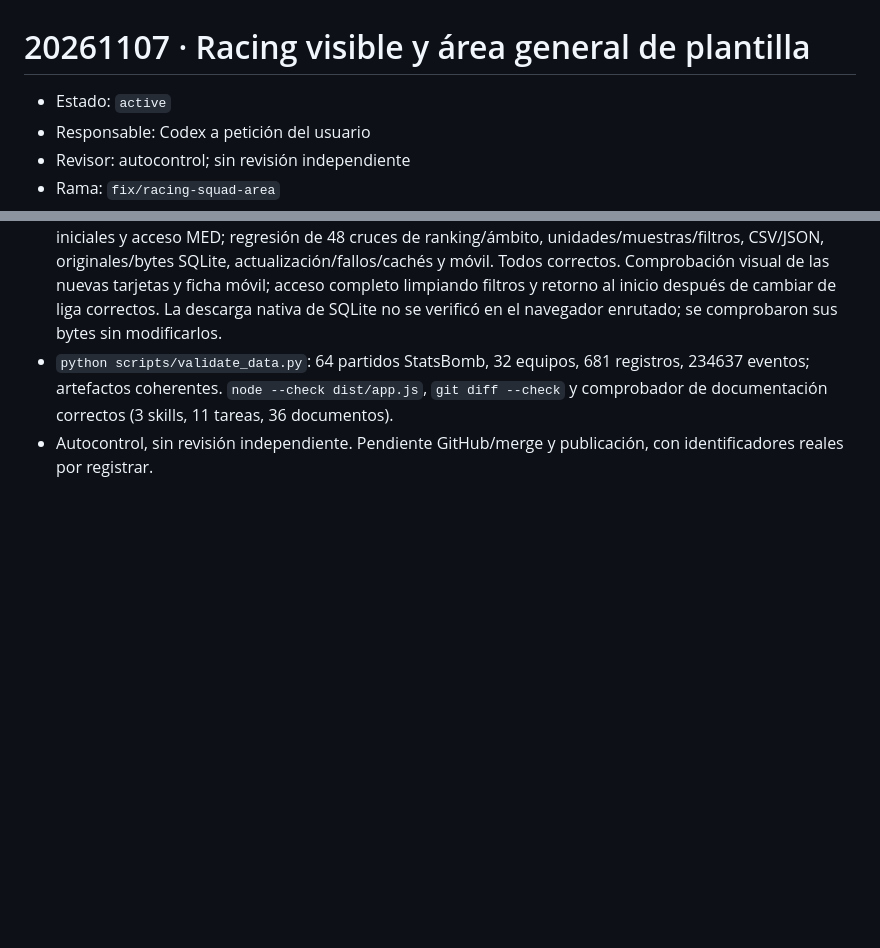
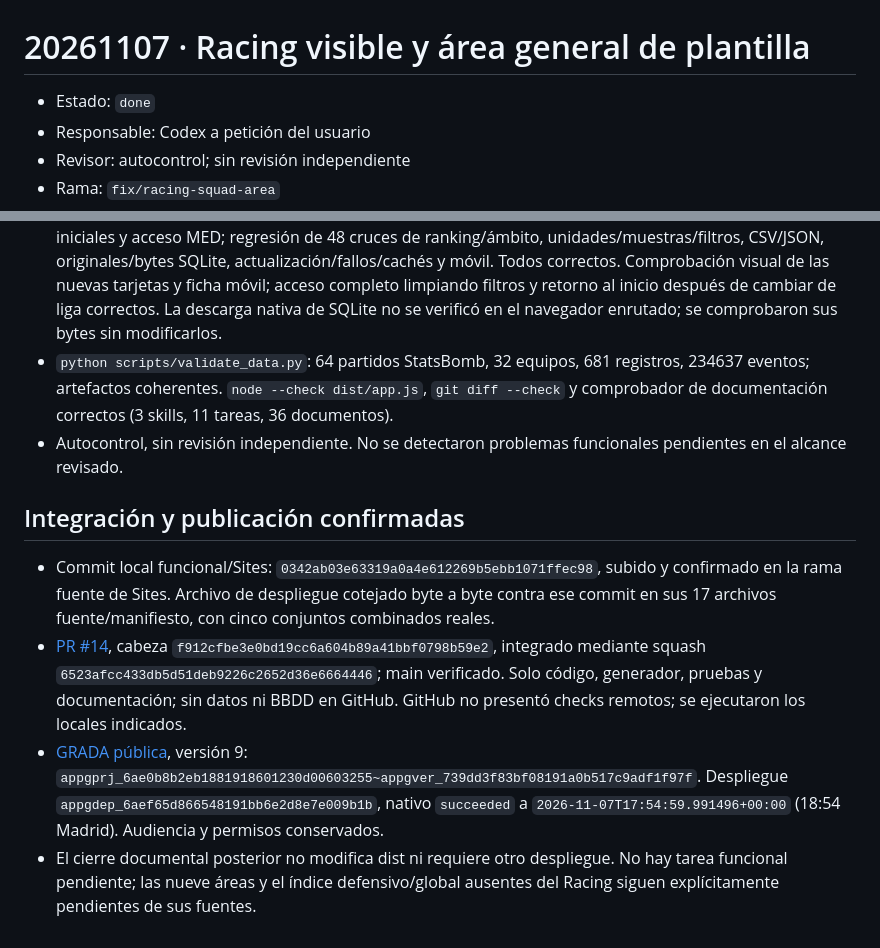
Before and after one commit to estadisticasfutbolxg/grada-futbol, a Markdown page: loop/tasks/20261107-codex-racing-squad-area.md, 2 parts joined by grey strips. GitHub-like rendering; blank space fills up the shorter version.

Commit message:
docs: record version 9 squad areas and ranking previews (#15)

```diff
--- a/loop/tasks/20261107-codex-racing-squad-area.md
+++ b/loop/tasks/20261107-codex-racing-squad-area.md
@@ -1,6 +1,6 @@
 # 20261107 · Racing visible y área general de plantilla
 
-- Estado: `active`
+- Estado: `done`
 - Responsable: Codex a petición del usuario
 - Revisor: autocontrol; sin revisión independiente
 - Rama: `fix/racing-squad-area`
@@ -30,4 +30,11 @@ Nueva petición: mostrar bloques visibles en el panel principal para mejores def
 - Pruebas Node (siete archivos): suma sin ponderar/mínimos, ceros reales, áreas ausentes, duplicados, IDs por ámbito, ausencia de mutación y búsquedas.
 - Chromium: Racing por alias en equipos y los tres rankings; suma/cobertura/contribuciones; bloques iniciales y acceso MED; regresión de 48 cruces de ranking/ámbito, unidades/muestras/filtros, CSV/JSON, originales/bytes SQLite, actualización/fallos/cachés y móvil. Todos correctos. Comprobación visual de las nuevas tarjetas y ficha móvil; acceso completo limpiando filtros y retorno al inicio después de cambiar de liga correctos. La descarga nativa de SQLite no se verificó en el navegador enrutado; se comprobaron sus bytes sin modificarlos.
 - `python scripts/validate_data.py`: 64 partidos StatsBomb, 32 equipos, 681 registros, 234637 eventos; artefactos coherentes. `node --check dist/app.js`, `git diff --check` y comprobador de documentación correctos (3 skills, 11 tareas, 36 documentos).
-- Autocontrol, sin revisión independiente. Pendiente GitHub/merge y publicación, con identificadores reales por registrar.
+- Autocontrol, sin revisión independiente. No se detectaron problemas funcionales pendientes en el alcance revisado.
+
+## Integración y publicación confirmadas
+
+- Commit local funcional/Sites: `0342ab03e63319a0a4e612269b5ebb1071ffec98`, subido y confirmado en la rama fuente de Sites. Archivo de despliegue cotejado byte a byte contra ese commit en sus 17 archivos fuente/manifiesto, con cinco conjuntos combinados reales.
+- [PR #14](https://github.com/estadisticasfutbolxg/grada-futbol/pull/14), cabeza `f912cfbe3e0bd19cc6a604b89a41bbf0798b59e2`, integrado mediante squash `6523afcc433db5d51deb9226c2652d36e6664446`; main verificado. Solo código, generador, pruebas y documentación; sin datos ni BBDD en GitHub. GitHub no presentó checks remotos; se ejecutaron los locales indicados.
+- [GRADA pública](https://grada-futbol-analitica.ivanmatema2.chatgpt.site), versión 9: `appgprj_6ae0b8b2eb1881918601230d00603255~appgver_739dd3f83bf08191a0b517c9adf1f97f`. Despliegue `appgdep_6aef65d866548191bb6e2d8e7e009b1b`, nativo `succeeded` a `2026-11-07T17:54:59.991496+00:00` (18:54 Madrid). Audiencia y permisos conservados.
+- El cierre documental posterior no modifica dist ni requiere otro despliegue. No hay tarea funcional pendiente; las nueve áreas y el índice defensivo/global ausentes del Racing siguen explícitamente pendientes de sus fuentes.
```
Also changed, not shown: other parts of loop/tasks/20261107-codex-racing-squad-area.md (+1 -1 lines), docs/STATUS.md (+7 -5 lines).
